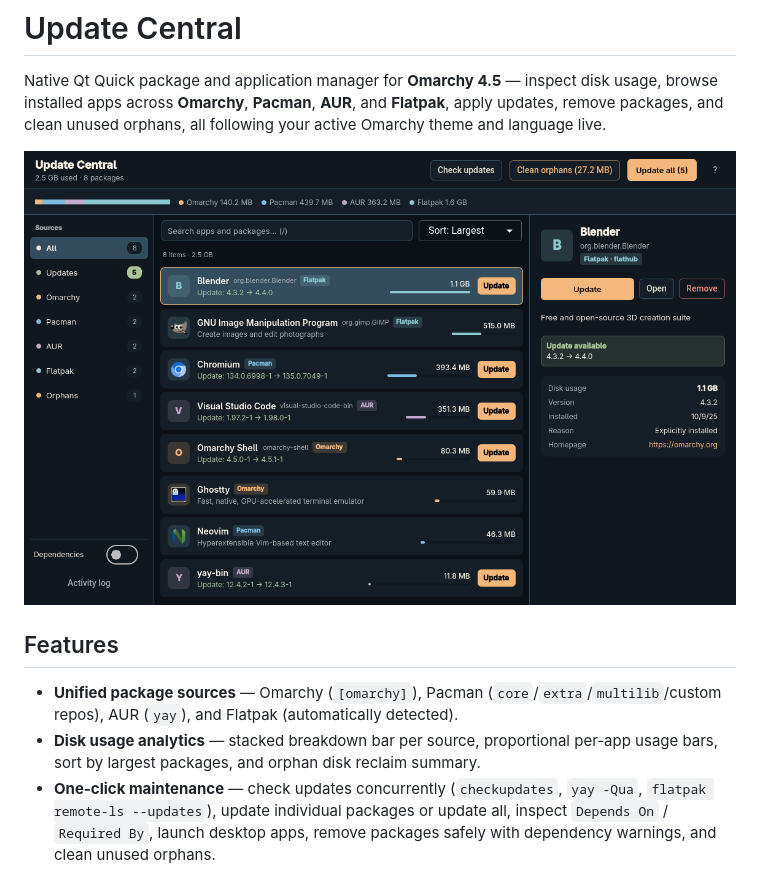
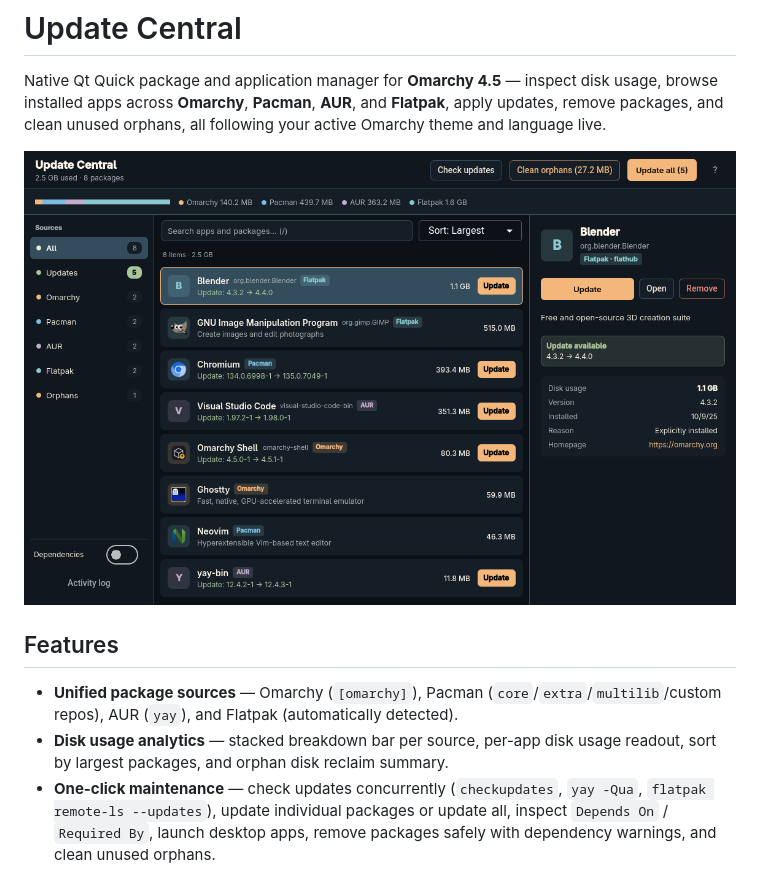
Before and after one commit to marciobbj/omapkg, a Markdown page: README.md, the part around the change. Drawn GitHub-style; pictures changed too: screenshot.png.

Commit message:
docs(readme): refresh screenshot and description after row cleanup

```diff
--- a/README.md
+++ b/README.md
@@ -7,7 +7,7 @@ Native Qt Quick package and application manager for **Omarchy 4.5** — inspect
 ## Features
 
 - **Unified package sources** — Omarchy (`[omarchy]`), Pacman (`core`/`extra`/`multilib`/custom repos), AUR (`yay`), and Flatpak (automatically detected).
-- **Disk usage analytics** — stacked breakdown bar per source, proportional per-app usage bars, sort by largest packages, and orphan disk reclaim summary.
+- **Disk usage analytics** — stacked breakdown bar per source, per-app disk usage readout, sort by largest packages, and orphan disk reclaim summary.
 - **One-click maintenance** — check updates concurrently (`checkupdates`, `yay -Qua`, `flatpak remote-ls --updates`), update individual packages or update all, inspect `Depends On` / `Required By`, launch desktop apps, remove packages safely with dependency warnings, and clean unused orphans.
 - **Live Omarchy theme & Hyprland rounding** — watches `~/.local/state/omarchy/current/theme/colors.toml` and `hyprctl decoration:rounding` live.
 - **All 50 Omarchy 4.5 languages** — watches `~/.config/omarchy/language` live with CLDR plurals, localized disk sizes/dates/numbers, and RTL layout mirroring.
```
